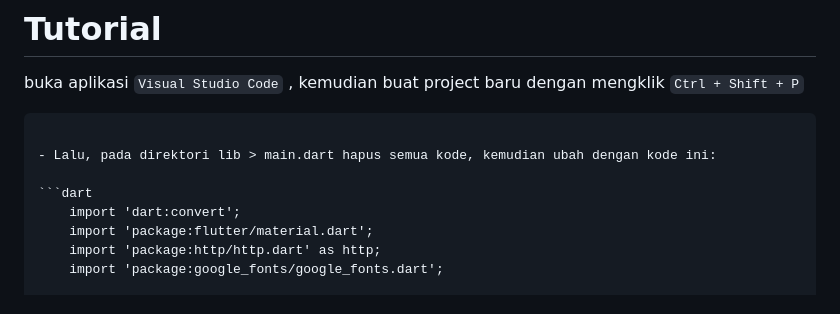
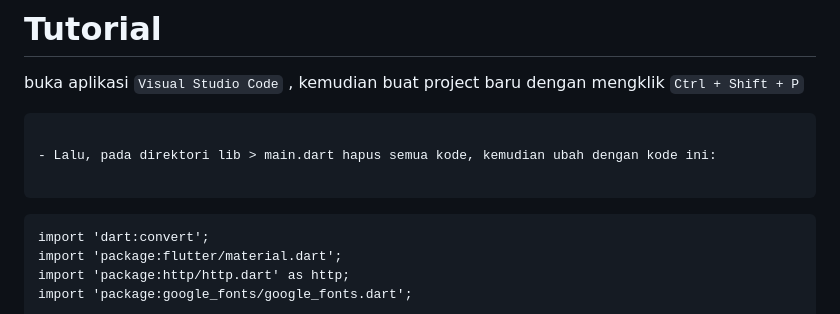
Before and after one commit to farhanz17/UAS_P.Mobile.2, a Markdown page: README.md, the part around the change. Drawn GitHub-style.

````diff
--- a/README.md
+++ b/README.md
@@ -18,7 +18,7 @@ buka aplikasi `Visual Studio Code`  , kemudian buat project baru dengan mengklik
 
 - Lalu, pada direktori lib > main.dart hapus semua kode, kemudian ubah dengan kode ini:
 
-```dart
+```
     import 'dart:convert';
     import 'package:flutter/material.dart';
     import 'package:http/http.dart' as http;
````
